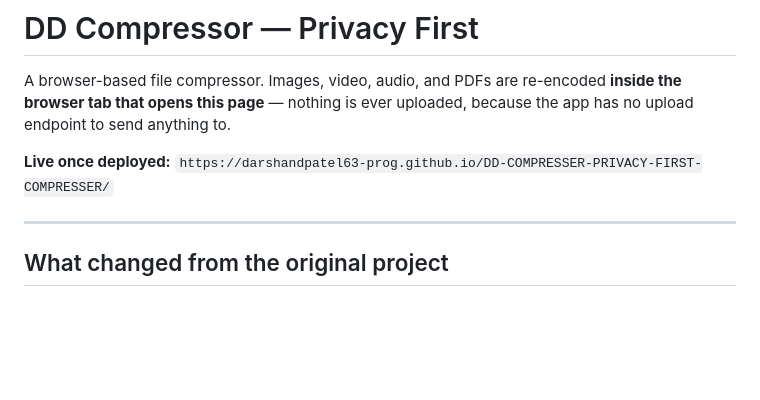
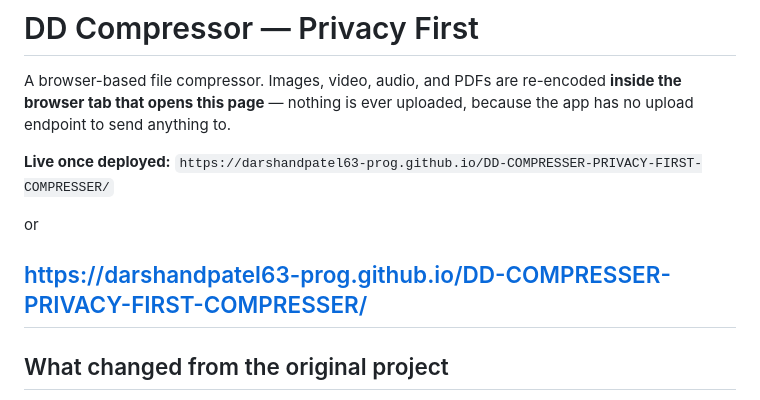
Before and after one commit to darshandpatel63-prog/DD-COMPRESSER-PRIVACY-FIRST-COMPRESSER, a Markdown page: README.md, the part around the change. GitHub-like rendering; blank space fills up the shorter version.

Commit message:
Update README with live deployment link
Added a live link for the deployed application.

```diff
--- a/README.md
+++ b/README.md
@@ -4,6 +4,9 @@ A browser-based file compressor. Images, video, audio, and PDFs are re-encoded *
 
 **Live once deployed:** `https://darshandpatel63-prog.github.io/DD-COMPRESSER-PRIVACY-FIRST-COMPRESSER/`
 
+or
+
+https://darshandpatel63-prog.github.io/DD-COMPRESSER-PRIVACY-FIRST-COMPRESSER/
 ---
 
 ## What changed from the original project
```
